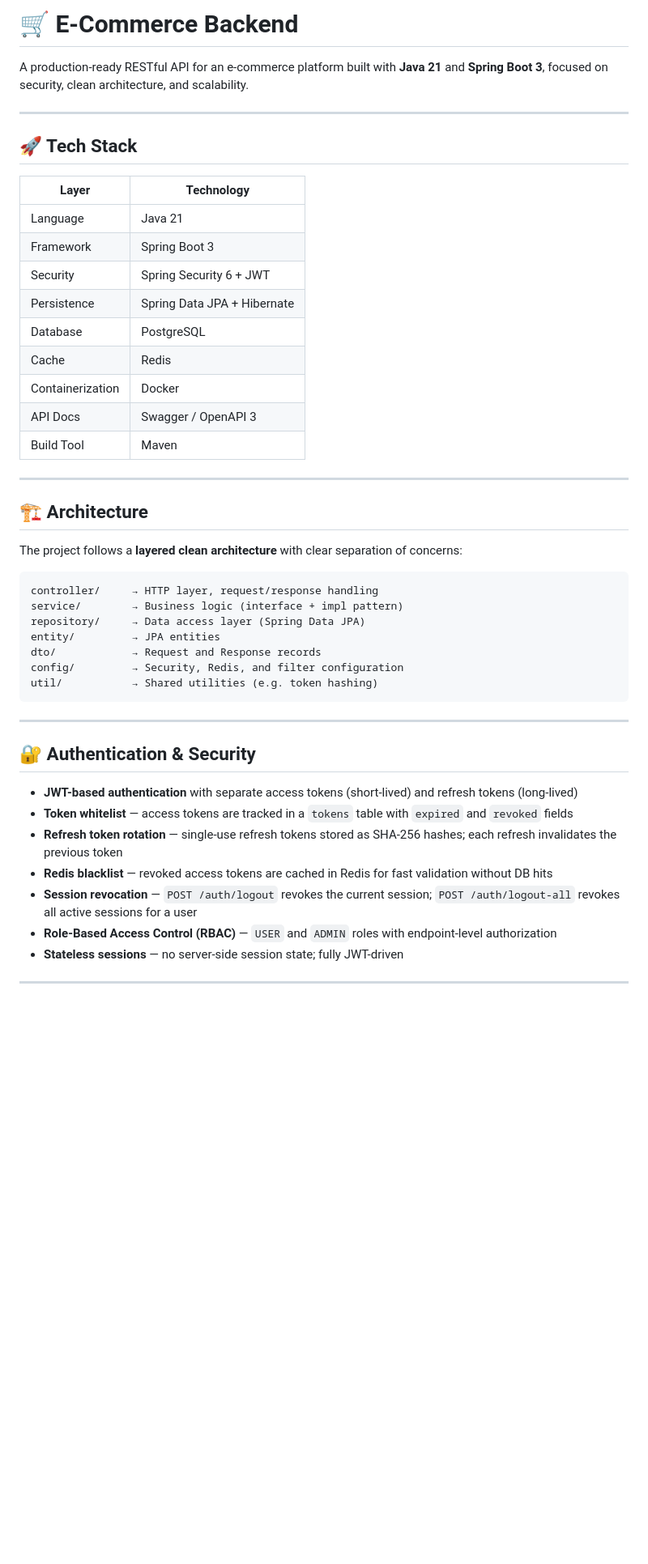
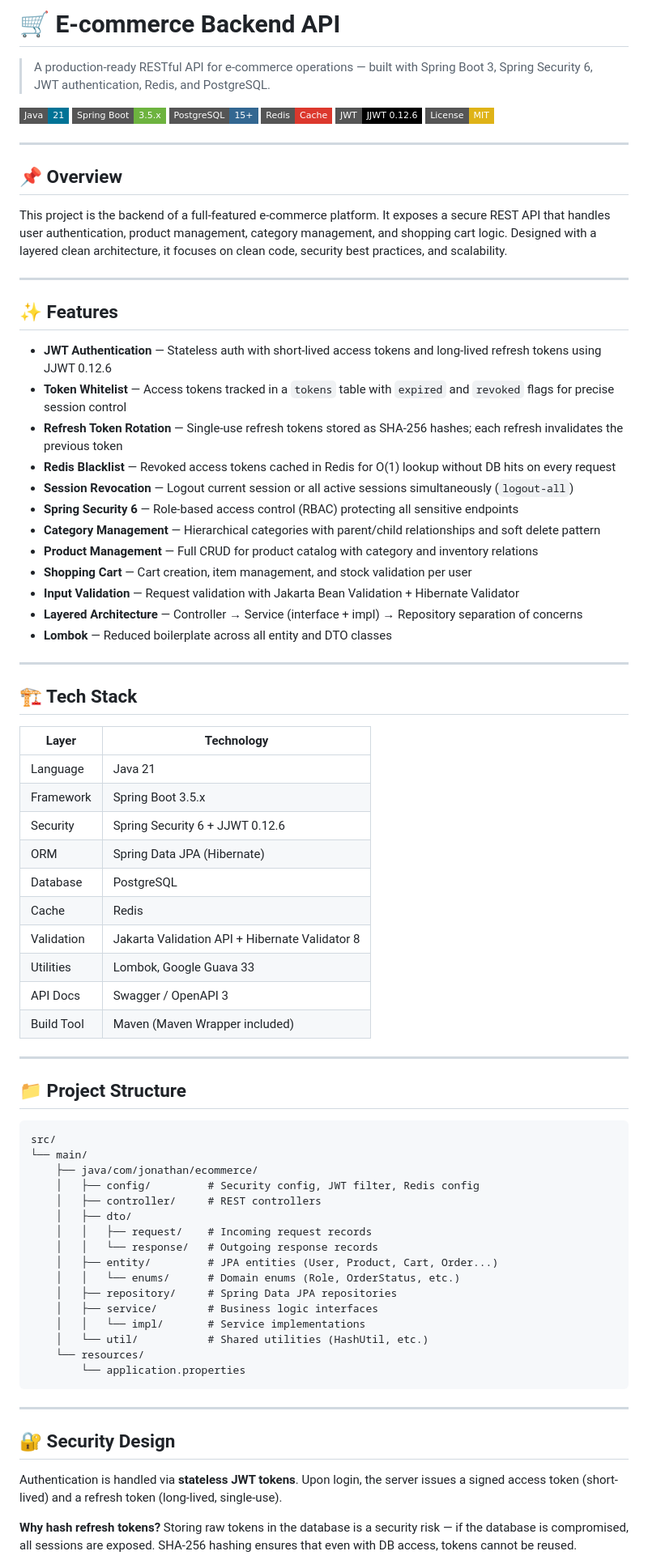
Before and after one commit to JonathanDiazDev/E-commerce-Back-end, a Markdown page: README.md, the part around one of its changes. Shown at 81% size. GitHub-like rendering; badges without logos; blank space fills up the shorter version.

Commit message:
docs: update README with complete security design and module documentation

````diff
--- a/README.md
+++ b/README.md
@@ -1,50 +1,83 @@
-# 🛒 E-Commerce Backend
+# 🛒 E-commerce Backend API
 
-A production-ready RESTful API for an e-commerce platform built with **Java 21** and **Spring Boot 3**, focused on security, clean architecture, and scalability.
+> A production-ready RESTful API for e-commerce operations — built with Spring Boot 3, Spring Security 6, JWT authentication, Redis, and PostgreSQL.
+
+[![Java](https://img.shields.io/badge/Java-21-007396?style=flat-square&logo=java&logoColor=white)](https://openjdk.org/projects/jdk/21/)
+[![Spring Boot](https://img.shields.io/badge/Spring_Boot-3.5.x-6DB33F?style=flat-square&logo=springboot&logoColor=white)](https://spring.io/projects/spring-boot)
+[![PostgreSQL](https://img.shields.io/badge/PostgreSQL-15+-336791?style=flat-square&logo=postgresql&logoColor=white)](https://www.postgresql.org/)
+[![Redis](https://img.shields.io/badge/Redis-Cache-DC382D?style=flat-square&logo=redis&logoColor=white)](https://redis.io/)
+[![JWT](https://img.shields.io/badge/JWT-JJWT_0.12.6-000000?style=flat-square&logo=jsonwebtokens&logoColor=white)](https://github.com/jwtk/jjwt)
+[![License](https://img.shields.io/badge/License-MIT-yellow?style=flat-square)](LICENSE)
 
 ---
 
-## 🚀 Tech Stack
+## 📌 Overview
+
+This project is the backend of a full-featured e-commerce platform. It exposes a secure REST API that handles user authentication, product management, category management, and shopping cart logic. Designed with a layered clean architecture, it focuses on clean code, security best practices, and scalability.
+
+---
+
+## ✨ Features
+
+- **JWT Authentication** — Stateless auth with short-lived access tokens and long-lived refresh tokens using JJWT 0.12.6
+- **Token Whitelist** — Access tokens tracked in a `tokens` table with `expired` and `revoked` flags for precise session control
+- **Refresh Token Rotation** — Single-use refresh tokens stored as SHA-256 hashes; each refresh invalidates the previous token
+- **Redis Blacklist** — Revoked access tokens cached in Redis for O(1) lookup without DB hits on every request
+- **Session Revocation** — Logout current session or all active sessions simultaneously (`logout-all`)
+- **Spring Security 6** — Role-based access control (RBAC) protecting all sensitive endpoints
+- **Category Management** — Hierarchical categories with parent/child relationships and soft delete pattern
+- **Product Management** — Full CRUD for product catalog with category and inventory relations
+- **Shopping Cart** — Cart creation, item management, and stock validation per user
+- **Input Validation** — Request validation with Jakarta Bean Validation + Hibernate Validator
+- **Layered Architecture** — Controller → Service (interface + impl) → Repository separation of concerns
+- **Lombok** — Reduced boilerplate across all entity and DTO classes
+
+---
+
+## 🏗️ Tech Stack
 
 | Layer | Technology |
 |---|---|
 | Language | Java 21 |
-| Framework | Spring Boot 3 |
-| Security | Spring Security 6 + JWT |
-| Persistence | Spring Data JPA + Hibernate |
+| Framework | Spring Boot 3.5.x |
+| Security | Spring Security 6 + JJWT 0.12.6 |
+| ORM | Spring Data JPA (Hibernate) |
 | Database | PostgreSQL |
 | Cache | Redis |
-| Containerization | Docker |
+| Validation | Jakarta Validation API + Hibernate Validator 8 |
+| Utilities | Lombok, Google Guava 33 |
 | API Docs | Swagger / OpenAPI 3 |
-| Build Tool | Maven |
+| Build Tool | Maven (Maven Wrapper included) |
 
 ---
 
-## 🏗️ Architecture
-
-The project follows a **layered clean architecture** with clear separation of concerns:
+## 📁 Project Structure
 
 ```
-controller/     → HTTP layer, request/response handling
-service/        → Business logic (interface + impl pattern)
-repository/     → Data access layer (Spring Data JPA)
-entity/         → JPA entities
-dto/            → Request and Response records
-config/         → Security, Redis, and filter configuration
-util/           → Shared utilities (e.g. token hashing)
+src/
+└── main/
+    ├── java/com/jonathan/ecommerce/
+    │   ├── config/         # Security config, JWT filter, Redis config
+    │   ├── controller/     # REST controllers
+    │   ├── dto/
+    │   │   ├── request/    # Incoming request records
+    │   │   └── response/   # Outgoing response records
+    │   ├── entity/         # JPA entities (User, Product, Cart, Order...)
+    │   │   └── enums/      # Domain enums (Role, OrderStatus, etc.)
+    │   ├── repository/     # Spring Data JPA repositories
+    │   ├── service/        # Business logic interfaces
+    │   │   └── impl/       # Service implementations
+    │   └── util/           # Shared utilities (HashUtil, etc.)
+    └── resources/
+        └── application.properties
 ```
 
 ---
 
-## 🔐 Authentication & Security
+## 🔐 Security Design
 
-- **JWT-based authentication** with separate access tokens (short-lived) and refresh tokens (long-lived)
-- **Token whitelist** — access tokens are tracked in a `tokens` table with `expired` and `revoked` fields
-- **Refresh token rotation** — single-use refresh tokens stored as SHA-256 hashes; each refresh invalidates the previous token
-- **Redis blacklist** — revoked access tokens are cached in Redis for fast validation without DB hits
-- **Session revocation** — `POST /auth/logout` revokes the current session; `POST /auth/logout-all` revokes all active sessions for a user
-- **Role-Based Access Control (RBAC)** — `USER` and `ADMIN` roles with endpoint-level authorization
-- **Stateless sessions** — no server-side session state; fully JWT-driven
+Authentication is handled via **stateless JWT tokens**. Upon login, the server issues a signed access token (short-lived) and a refresh token (long-lived, single-use).
 
----
+**Why hash refresh tokens?**
+Storing raw tokens in the database is a security risk — if the database is compromised, all sessions are exposed. SHA-256 hashing ensures that even with DB access, tokens cannot be reused.
 
````
Also changed, not shown: other parts of README.md (+133 -42 lines).
